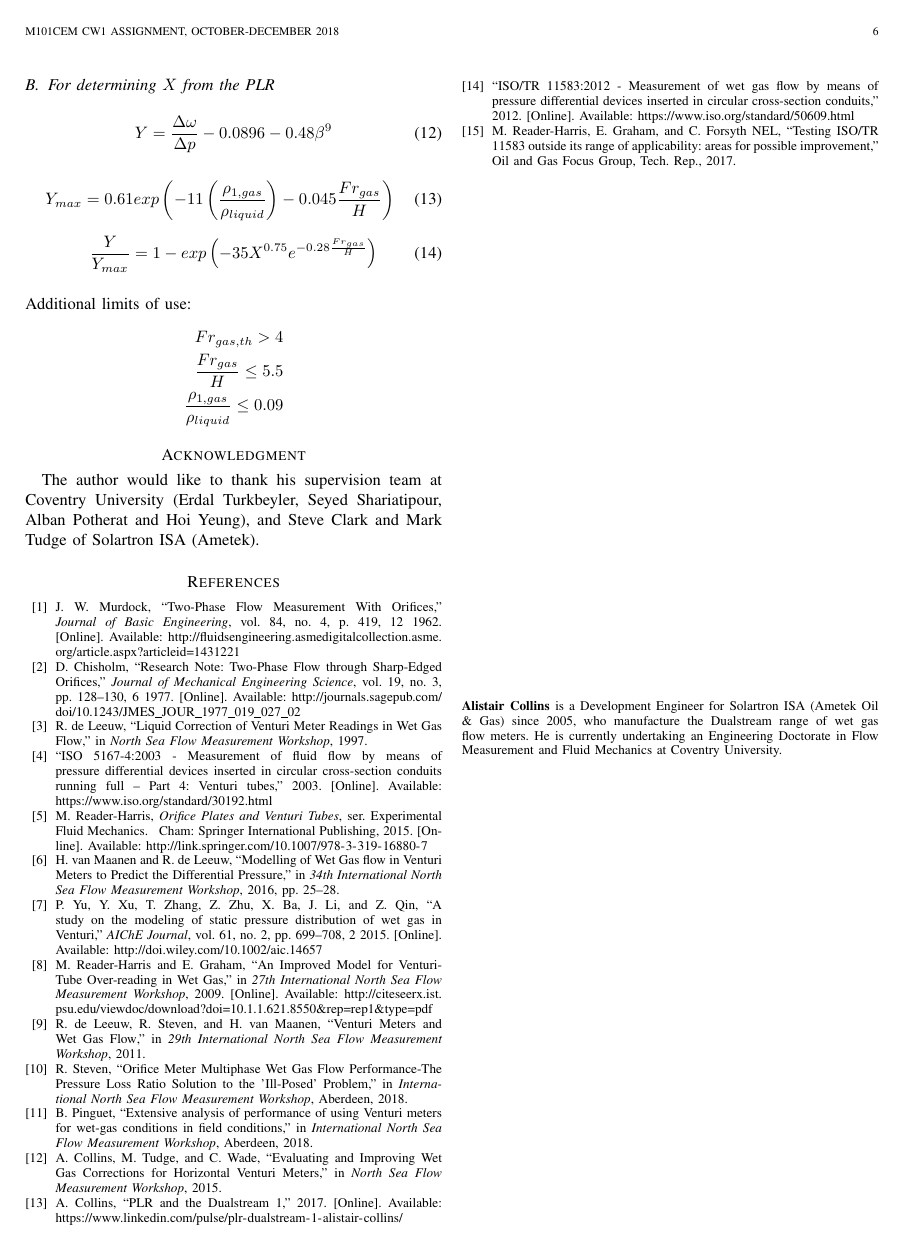
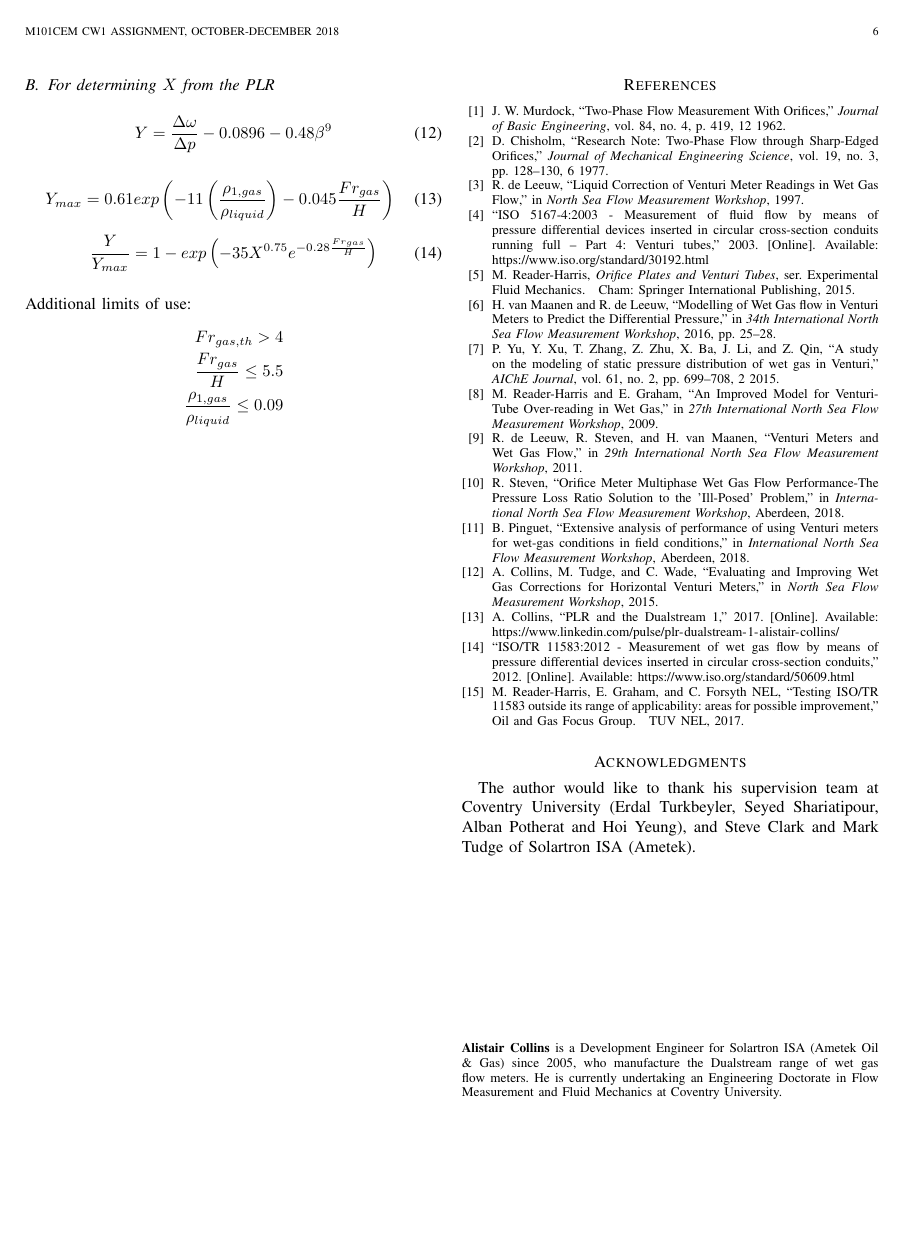
Before and after one commit to AliCollins/M101CEM-CW1-Assignment, a LaTeX paper (bare_jrnl.tex, which reads references.bib): page 6 of 6. Compiled offline with pdfLaTeX.

Commit message:
Updates to References

```diff
--- a/bare_jrnl.tex
+++ b/bare_jrnl.tex
@@ -707,24 +705,21 @@ Additional limits of use: \\
 \end{aligned}
 \end{equation*}
 
-% use section* for acknowledgment
-\section*{Acknowledgment}
-The author would like to thank his supervision team at Coventry University (Erdal Turkbeyler, Seyed Shariatipour, Alban Potherat and Hoi Yeung), and Steve Clark and Mark Tudge of Solartron ISA (Ametek).
 
 
 % Can use something like this to put references on a page
 % by themselves when using endfloat and the captionsoff option.
-\ifCLASSOPTIONcaptionsoff
-  \newpage
-\fi
+%\ifCLASSOPTIONcaptionsoff
+%  \newpage
+%\fi
 
 
-
+\vfill\eject
 % trigger a \newpage just before the given reference
 % number - used to balance the columns on the last page
 % adjust value as needed - may need to be readjusted if
 % the document is modified later
-%\IEEEtriggeratref{8}
+% \IEEEtriggeratref{8}
 % The "triggered" command can be changed if desired:
 %\IEEEtriggercmd{\enlargethispage{-5in}}
 
--- a/references.bib
+++ b/references.bib
@@ -96,7 +96,6 @@
     pages = {699--708},
     volume = {61},
     publisher = {Wiley-Blackwell},
-    url = {http://doi.wiley.com/10.1002/aic.14657},
     doi = {10.1002/aic.14657},
     issn = {00011541},
     keywords = {Venturi meter, pressure drop modeling, wet gas flow}
@@ -148,8 +147,7 @@
     title = {{An Improved Model for Venturi-Tube Over-reading in Wet Gas}},
     year = {2009},
     booktitle = {27th International North Sea Flow Measurement Workshop},
-    author = {Reader-Harris, Michael and Graham, Emmelyn},
-    url = {http://citeseerx.ist.psu.edu/viewdoc/download?doi=10.1.1.621.8550&rep=rep1&type=pdf}
+    author = {Reader-Harris, Michael and Graham, Emmelyn}
 }
 
 @article{Gajan2015,
@@ -788,7 +786,6 @@
     author = {Reader-Harris, Michael},
     series = {Experimental Fluid Mechanics},
     publisher = {Springer International Publishing},
-    url = {http://link.springer.com/10.1007/978-3-319-16880-7},
     address = {Cham},
     isbn = {978-3-319-16879-1},
     doi = {10.1007/978-3-319-16880-7}
@@ -886,7 +882,6 @@
     pages = {128--130},
     volume = {19},
     publisher = {SAGE PublicationsSage UK: London, England},
-    url = {http://journals.sagepub.com/doi/10.1243/JMES_JOUR_1977_019_027_02},
     doi = {10.1243/JMES{\_}JOUR{\_}1977{\_}019{\_}027{\_}02},
     issn = {0022-2542}
 }
@@ -902,3 +897,5 @@
     title = {{Testing ISO/TR 11583 outside its range of applicability: areas for possible improvement}},
     year = {2017},
     author = {Reader-Harris, Michael and Graham, Emmelyn and Forsyth NEL, Claire},
+    publisher = {TUV NEL},
+    organization = {Oil and Gas Focus Group}
@@ -991,7 +987,6 @@
     pages = {419},
     volume = {84},
     publisher = {American Society of Mechanical Engineers},
-    url = {http://fluidsengineering.asmedigitalcollection.asme.org/article.aspx?articleid=1431221},
     doi = {10.1115/1.3658657},
     issn = {00219223},
     keywords = {Equations, Flanges, Flowmeters, Natural gas, Orifices, Pipes, Reynolds number, Steam, Temperature, Two-phase flow, Water, Weight (Mass)}
```
Also changed, not shown: bare_jrnl.tex (5 more changed lines), references.bib (4 more changed lines).
